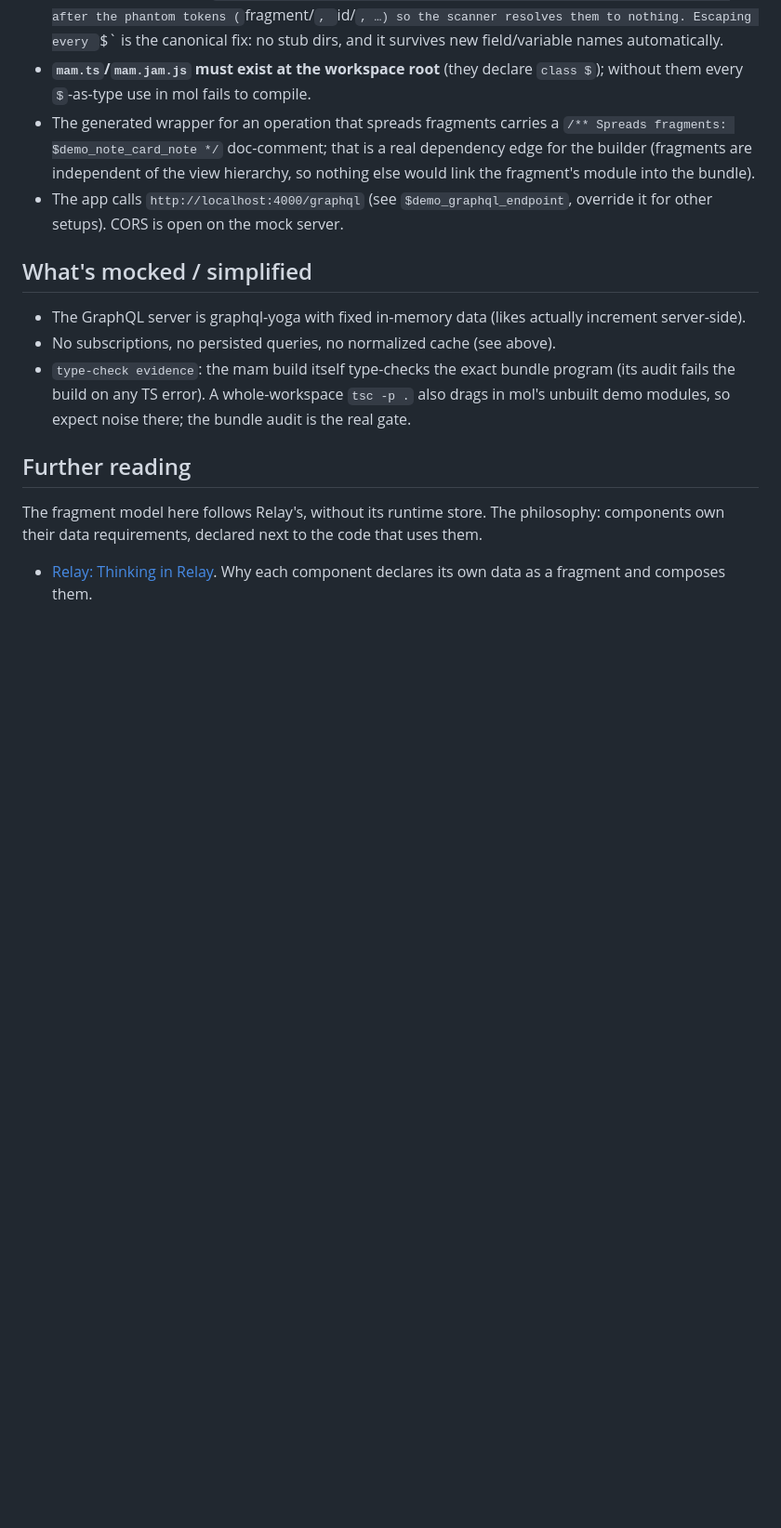
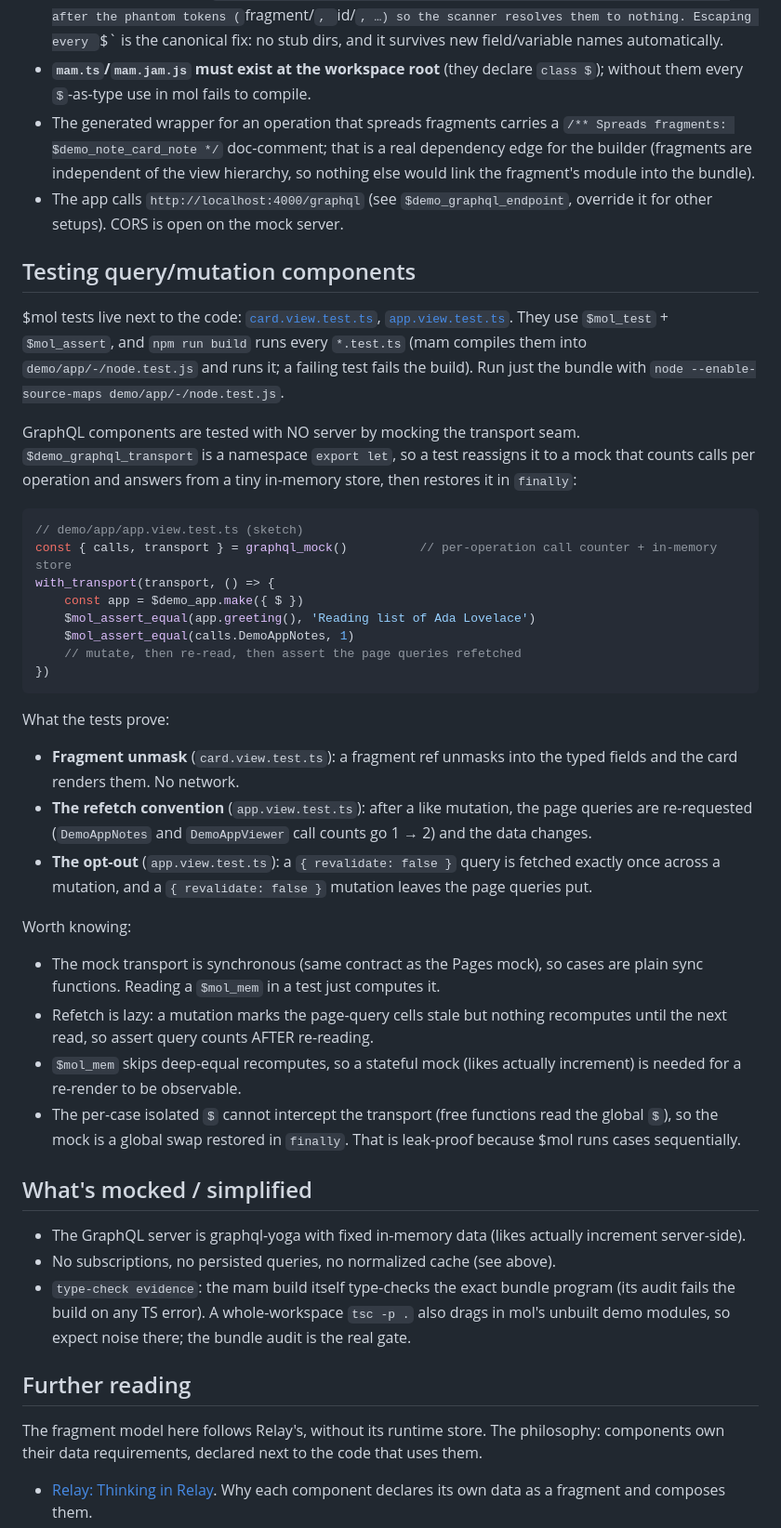
Before and after one commit to trip2g/mol_graphql, a Markdown page: README.md, the part around the change. Shown at 93% size. GitHub-like rendering; blank space fills up the shorter version.

Commit message:
docs: add Testing section (mock the transport seam, )

````diff
--- a/README.md
+++ b/README.md
@@ -224,6 +224,48 @@ terminals. The mam builder picks up regenerated `.graphql.ts` like any source ch
 - The app calls `http://localhost:4000/graphql` (see `$demo_graphql_endpoint`,
   override it for other setups). CORS is open on the mock server.
 
+## Testing query/mutation components
+
+$mol tests live next to the code: [`card.view.test.ts`](demo/note/card/card.view.test.ts),
+[`app.view.test.ts`](demo/app/app.view.test.ts). They use `$mol_test` + `$mol_assert`, and
+`npm run build` runs every `*.test.ts` (mam compiles them into `demo/app/-/node.test.js` and
+runs it; a failing test fails the build). Run just the bundle with
+`node --enable-source-maps demo/app/-/node.test.js`.
+
+GraphQL components are tested with NO server by mocking the transport seam. `$demo_graphql_transport`
+is a namespace `export let`, so a test reassigns it to a mock that counts calls per operation and
+answers from a tiny in-memory store, then restores it in `finally`:
+
+```ts
+// demo/app/app.view.test.ts (sketch)
+const { calls, transport } = graphql_mock()          // per-operation call counter + in-memory store
+with_transport(transport, () => {
+	const app = $demo_app.make({ $ })
+	$mol_assert_equal(app.greeting(), 'Reading list of Ada Lovelace')
+	$mol_assert_equal(calls.DemoAppNotes, 1)
+	// mutate, then re-read, then assert the page queries refetched
+})
+```
+
+What the tests prove:
+- **Fragment unmask** (`card.view.test.ts`): a fragment ref unmasks into the typed fields and the
+  card renders them. No network.
+- **The refetch convention** (`app.view.test.ts`): after a like mutation, the page queries are
+  re-requested (`DemoAppNotes` and `DemoAppViewer` call counts go 1 → 2) and the data changes.
+- **The opt-out** (`app.view.test.ts`): a `{ revalidate: false }` query is fetched exactly once
+  across a mutation, and a `{ revalidate: false }` mutation leaves the page queries put.
+
+Worth knowing:
+- The mock transport is synchronous (same contract as the Pages mock), so cases are plain sync
+  functions. Reading a `$mol_mem` in a test just computes it.
+- Refetch is lazy: a mutation marks the page-query cells stale but nothing recomputes until the next
+  read, so assert query counts AFTER re-reading.
+- `$mol_mem` skips deep-equal recomputes, so a stateful mock (likes actually increment) is needed for
+  a re-render to be observable.
+- The per-case isolated `$` cannot intercept the transport (free functions read the global `$`), so
+  the mock is a global swap restored in `finally`. That is leak-proof because $mol runs cases
+  sequentially.
+
 ## What's mocked / simplified
 
 - The GraphQL server is graphql-yoga with fixed in-memory data (likes actually
````
